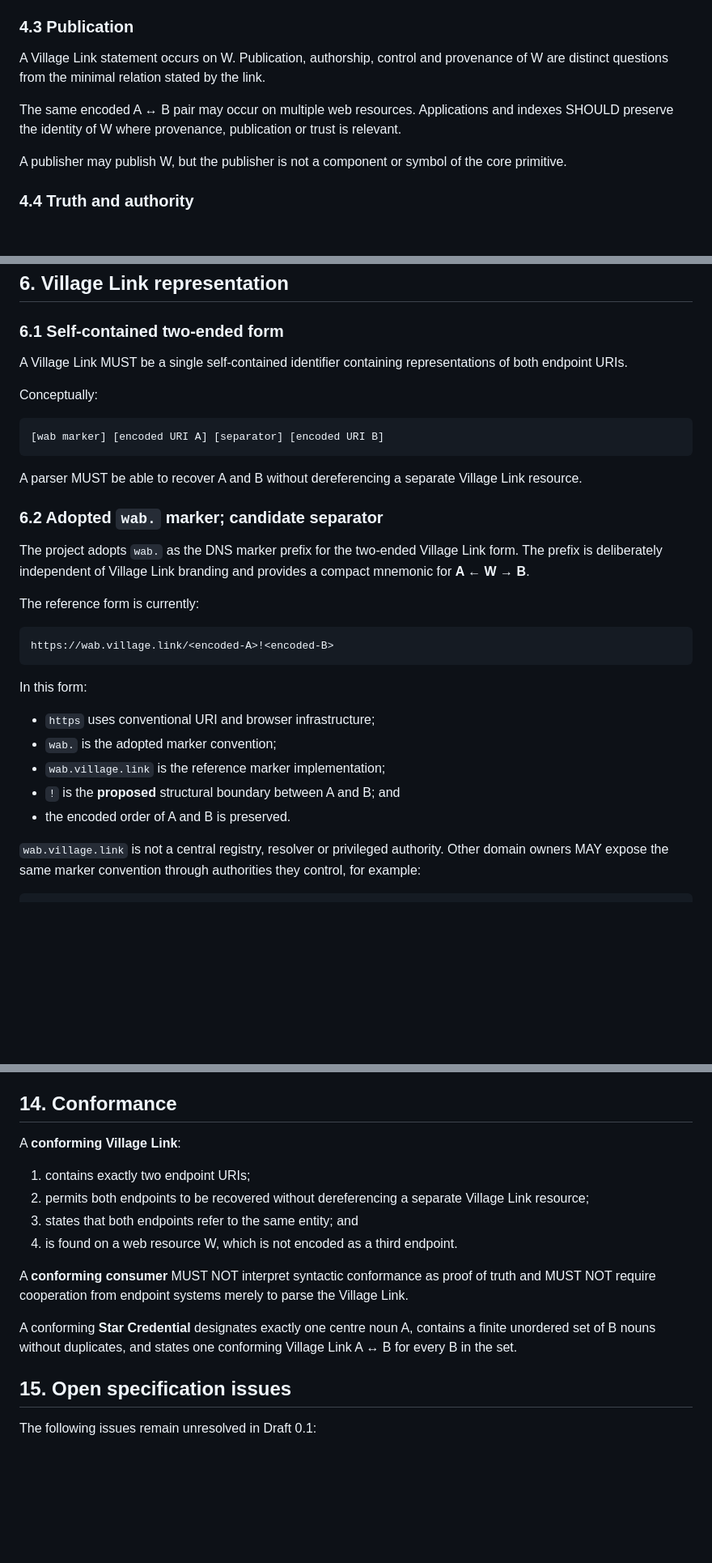
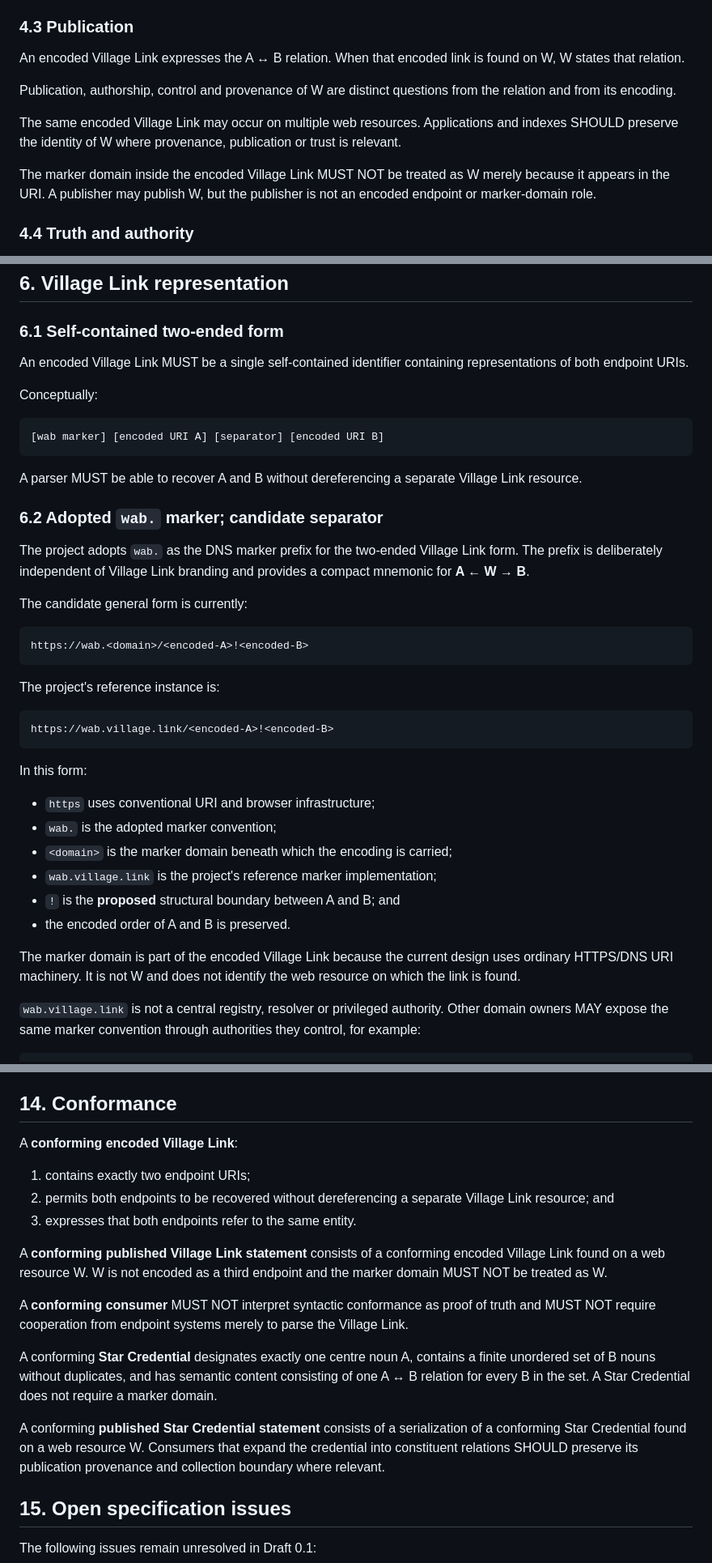
Before and after one commit to Inky-Tech-Pty-Ltd/VillageLink, a Markdown page: specification.md, 3 parts joined by grey strips. Shown at 81% size. GitHub-like rendering; blank space fills up the shorter version.

````diff
--- a/specification.md
+++ b/specification.md
@@ -72,11 +103,13 @@ Two serializations containing A,B and B,A may therefore differ while expressing
 
 ### 4.3 Publication
 
-A Village Link statement occurs on W. Publication, authorship, control and provenance of W are distinct questions from the minimal relation stated by the link.
+An encoded Village Link expresses the A ↔ B relation. When that encoded link is found on W, W states that relation.
 
-The same encoded A ↔ B pair may occur on multiple web resources. Applications and indexes SHOULD preserve the identity of W where provenance, publication or trust is relevant.
+Publication, authorship, control and provenance of W are distinct questions from the relation and from its encoding.
 
-A publisher may publish W, but the publisher is not a component or symbol of the core primitive.
+The same encoded Village Link may occur on multiple web resources. Applications and indexes SHOULD preserve the identity of W where provenance, publication or trust is relevant.
+
+The marker domain inside the encoded Village Link MUST NOT be treated as W merely because it appears in the URI. A publisher may publish W, but the publisher is not an encoded endpoint or marker-domain role.
 
 ### 4.4 Truth and authority
 
@@ -131,7 +164,7 @@ A publisher MAY provide human-facing facilities for endpoint naming, including f
 
 ### 6.1 Self-contained two-ended form
 
-A Village Link MUST be a single self-contained identifier containing representations of both endpoint URIs.
+An encoded Village Link MUST be a single self-contained identifier containing representations of both endpoint URIs.
 
 Conceptually:
 
@@ -145,7 +178,13 @@ A parser MUST be able to recover A and B without dereferencing a separate Villag
 
 The project adopts `wab.` as the DNS marker prefix for the two-ended Village Link form. The prefix is deliberately independent of Village Link branding and provides a compact mnemonic for **A ← W → B**.
 
-The reference form is currently:
+The candidate general form is currently:
+
+```text
+https://wab.<domain>/<encoded-A>!<encoded-B>
+```
+
+The project's reference instance is:
 
 ```text
 https://wab.village.link/<encoded-A>!<encoded-B>
@@ -155,9 +194,12 @@ In this form:
 
 - `https` uses conventional URI and browser infrastructure;
 - `wab.` is the adopted marker convention;
-- `wab.village.link` is the reference marker implementation;
+- `<domain>` is the marker domain beneath which the encoding is carried;
+- `wab.village.link` is the project's reference marker implementation;
 - `!` is the **proposed** structural boundary between A and B; and
 - the encoded order of A and B is preserved.
+
+The marker domain is part of the encoded Village Link because the current design uses ordinary HTTPS/DNS URI machinery. It is not W and does not identify the web resource on which the link is found.
 
 `wab.village.link` is not a central registry, resolver or privileged authority. Other domain owners MAY expose the same marker convention through authorities they control, for example:
 
@@ -272,16 +354,19 @@ Conformance to Village Link syntax does not imply that publication is safe, ethi
 
 ## 14. Conformance
 
-A **conforming Village Link**:
+A **conforming encoded Village Link**:
 
 1. contains exactly two endpoint URIs;
-2. permits both endpoints to be recovered without dereferencing a separate Village Link resource;
-3. states that both endpoints refer to the same entity; and
-4. is found on a web resource W, which is not encoded as a third endpoint.
+2. permits both endpoints to be recovered without dereferencing a separate Village Link resource; and
+3. expresses that both endpoints refer to the same entity.
+
+A **conforming published Village Link statement** consists of a conforming encoded Village Link found on a web resource W. W is not encoded as a third endpoint and the marker domain MUST NOT be treated as W.
 
 A **conforming consumer** MUST NOT interpret syntactic conformance as proof of truth and MUST NOT require cooperation from endpoint systems merely to parse the Village Link.
 
-A conforming **Star Credential** designates exactly one centre noun A, contains a finite unordered set of B nouns without duplicates, and states one conforming Village Link A ↔ B for every B in the set.
+A conforming **Star Credential** designates exactly one centre noun A, contains a finite unordered set of B nouns without duplicates, and has semantic content consisting of one A ↔ B relation for every B in the set. A Star Credential does not require a marker domain.
+
+A conforming **published Star Credential statement** consists of a serialization of a conforming Star Credential found on a web resource W. Consumers that expand the credential into constituent relations SHOULD preserve its publication provenance and collection boundary where relevant.
 
 ## 15. Open specification issues
 
````
Also changed, not shown: other parts of specification.md (+107 -25 lines).
